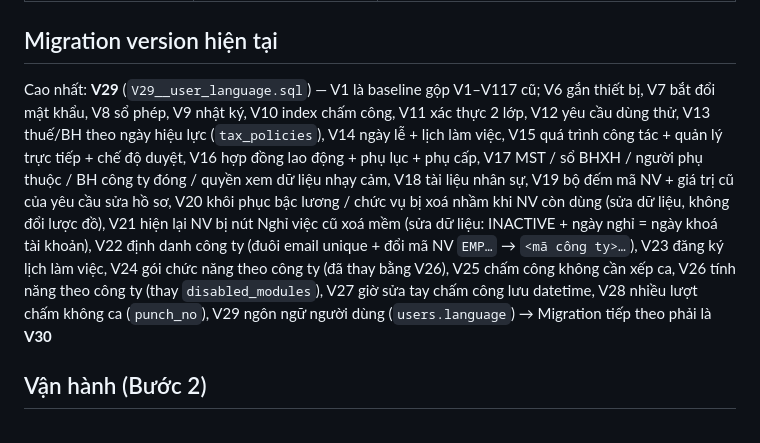
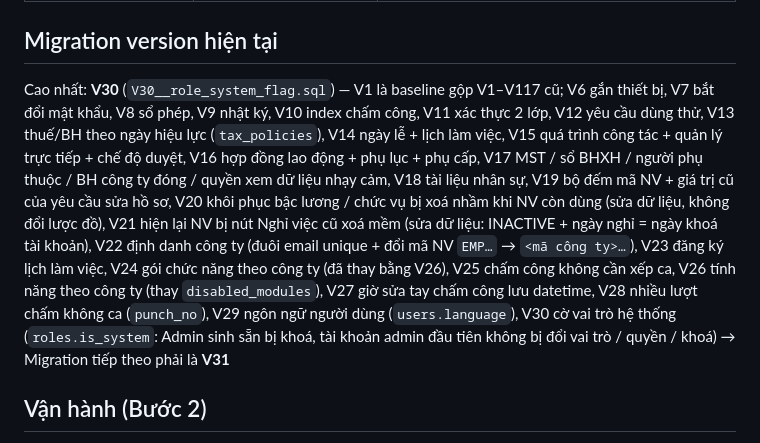
Before and after one commit to BK54anktran/bosskin, a Markdown page: CLAUDE.md, the part around the change. Rendered like a GitHub page.

Commit message:
CLAUDE.md: migration V30 (roles.is_system)

```diff
--- a/CLAUDE.md
+++ b/CLAUDE.md
@@ -361,15 +361,15 @@ XxxSetting  // sub-object response (AttendanceSetting)
 | `EmployeeDocument` | `employee_documents` | tài liệu nhân sự, loại ở `document_types` (V18) |
 
 ## Migration version hiện tại
-Cao nhất: **V29** (`V29__user_language.sql`) — V1 là baseline gộp V1–V117 cũ; V6 gắn thiết bị, V7 bắt đổi mật khẩu, V8 sổ phép, V9 nhật ký,
+Cao nhất: **V30** (`V30__role_system_flag.sql`) — V1 là baseline gộp V1–V117 cũ; V6 gắn thiết bị, V7 bắt đổi mật khẩu, V8 sổ phép, V9 nhật ký,
 V10 index chấm công, V11 xác thực 2 lớp, V12 yêu cầu dùng thử, V13 thuế/BH theo ngày hiệu lực (`tax_policies`), V14 ngày lễ + lịch làm việc,
 V15 quá trình công tác + quản lý trực tiếp + chế độ duyệt, V16 hợp đồng lao động + phụ lục + phụ cấp,
 V17 MST / sổ BHXH / người phụ thuộc / BH công ty đóng / quyền xem dữ liệu nhạy cảm, V18 tài liệu nhân sự,
 V19 bộ đếm mã NV + giá trị cũ của yêu cầu sửa hồ sơ, V20 khôi phục bậc lương / chức vụ bị xoá nhầm khi NV còn dùng (sửa dữ liệu, không đổi lược đồ),
 V21 hiện lại NV bị nút Nghỉ việc cũ xoá mềm (sửa dữ liệu: INACTIVE + ngày nghỉ = ngày khoá tài khoản),
 V22 định danh công ty (đuôi email unique + đổi mã NV `EMP…` → `<mã công ty>…`), V23 đăng ký lịch làm việc, V24 gói chức năng theo công ty (đã thay bằng V26),
-V25 chấm công không cần xếp ca, V26 tính năng theo công ty (thay `disabled_modules`), V27 giờ sửa tay chấm công lưu datetime, V28 nhiều lượt chấm không ca (`punch_no`), V29 ngôn ngữ người dùng (`users.language`)
-→ Migration tiếp theo phải là **V30**
+V25 chấm công không cần xếp ca, V26 tính năng theo công ty (thay `disabled_modules`), V27 giờ sửa tay chấm công lưu datetime, V28 nhiều lượt chấm không ca (`punch_no`), V29 ngôn ngữ người dùng (`users.language`), V30 cờ vai trò hệ thống (`roles.is_system`: Admin sinh sẵn bị khoá, tài khoản admin đầu tiên không bị đổi vai trò / quyền / khoá)
+→ Migration tiếp theo phải là **V31**
 
 ## Vận hành (Bước 2)
 - Build frontend: `.github/workflows/frontend-build.yml` (job check → web + apk song song trên 2 máy, APK lỗi không chặn gói web; chạy khi push `main` + PR, commit mới huỷ lượt cũ cùng nhánh; Flutter ghim 3.47.6; APK ký bằng `android/key.properties` do CI tạo từ
```
